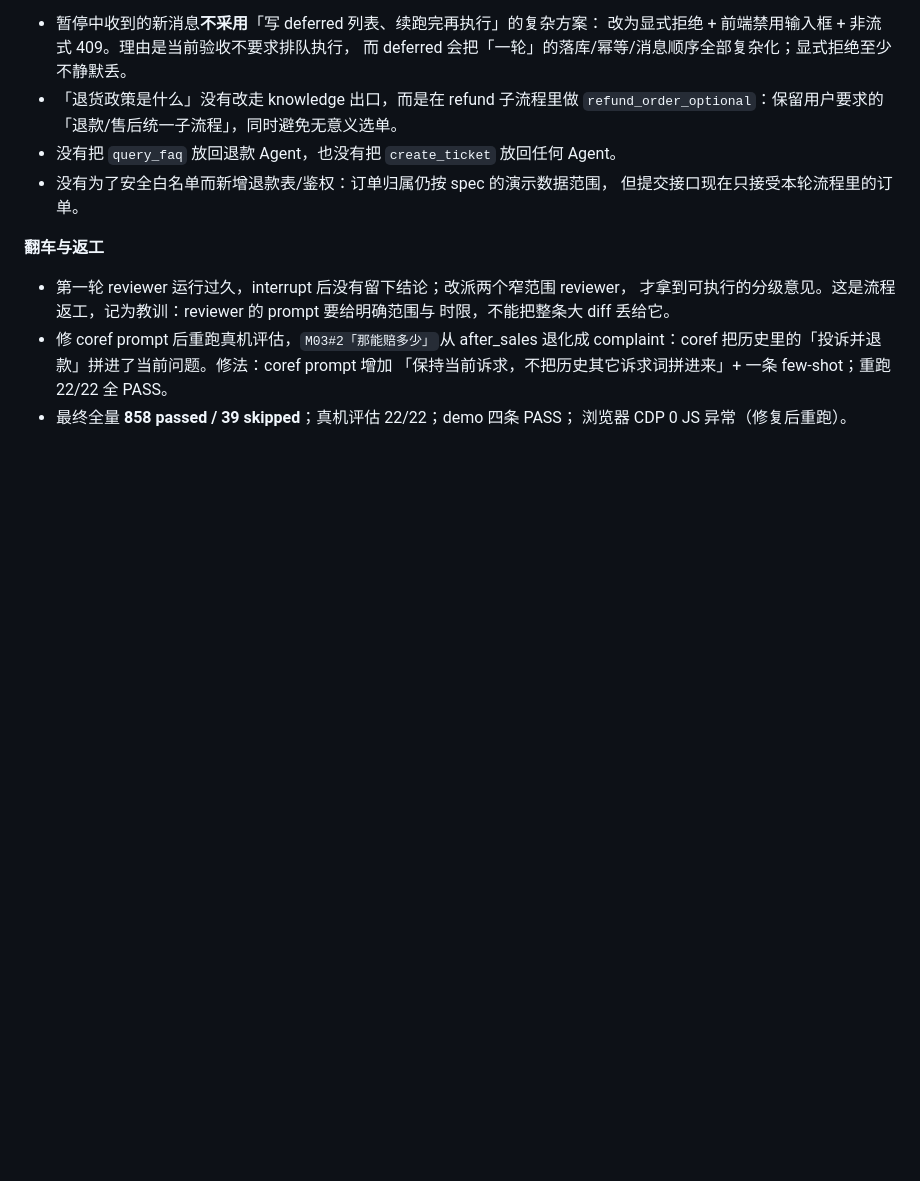
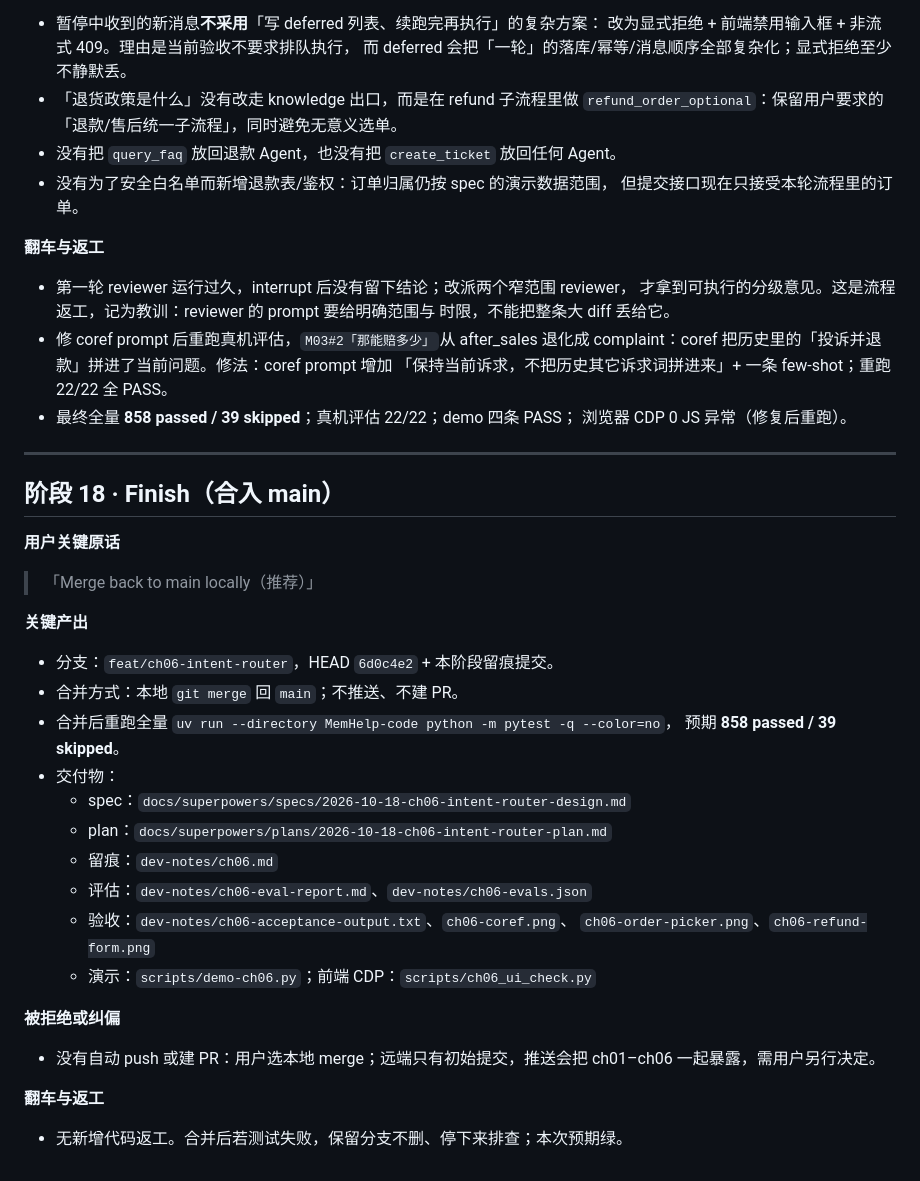
Before and after one commit to dbq2025/xiaolin-mewhelp-agent, a Markdown page: MemHelp-code/dev-notes/ch06.md, the part around the change. Drawn GitHub-style; blank space fills up the shorter version.

Commit message:
ch06: finish 留痕（本地合入 main）

```diff
--- a/MemHelp-code/dev-notes/ch06.md
+++ b/MemHelp-code/dev-notes/ch06.md
@@ -717,3 +717,35 @@
   「保持当前诉求，不把历史其它诉求词拼进来」+ 一条 few-shot；重跑 22/22 全 PASS。
 - 最终全量 **858 passed / 39 skipped**；真机评估 22/22；demo 四条 PASS；
   浏览器 CDP 0 JS 异常（修复后重跑）。
+
+---
+
+## 阶段 18 · Finish（合入 main）
+
+**用户关键原话**
+
+> 「Merge back to main locally（推荐）」
+
+**关键产出**
+
+- 分支：`feat/ch06-intent-router`，HEAD `6d0c4e2` + 本阶段留痕提交。
+- 合并方式：本地 `git merge` 回 `main`；不推送、不建 PR。
+- 合并后重跑全量 `uv run --directory MemHelp-code python -m pytest -q --color=no`，
+  预期 **858 passed / 39 skipped**。
+- 交付物：
+  - spec：`docs/superpowers/specs/2026-10-18-ch06-intent-router-design.md`
+  - plan：`docs/superpowers/plans/2026-10-18-ch06-intent-router-plan.md`
+  - 留痕：`dev-notes/ch06.md`
+  - 评估：`dev-notes/ch06-eval-report.md`、`dev-notes/ch06-evals.json`
+  - 验收：`dev-notes/ch06-acceptance-output.txt`、`ch06-coref.png`、
+    `ch06-order-picker.png`、`ch06-refund-form.png`
+  - 演示：`scripts/demo-ch06.py`；前端 CDP：`scripts/ch06_ui_check.py`
+
+**被拒绝或纠偏**
+
+- 没有自动 push 或建 PR：用户选本地 merge；远端只有初始提交，推送会把 ch01–ch06
+  一起暴露，需用户另行决定。
+
+**翻车与返工**
+
+- 无新增代码返工。合并后若测试失败，保留分支不删、停下来排查；本次预期绿。
```
